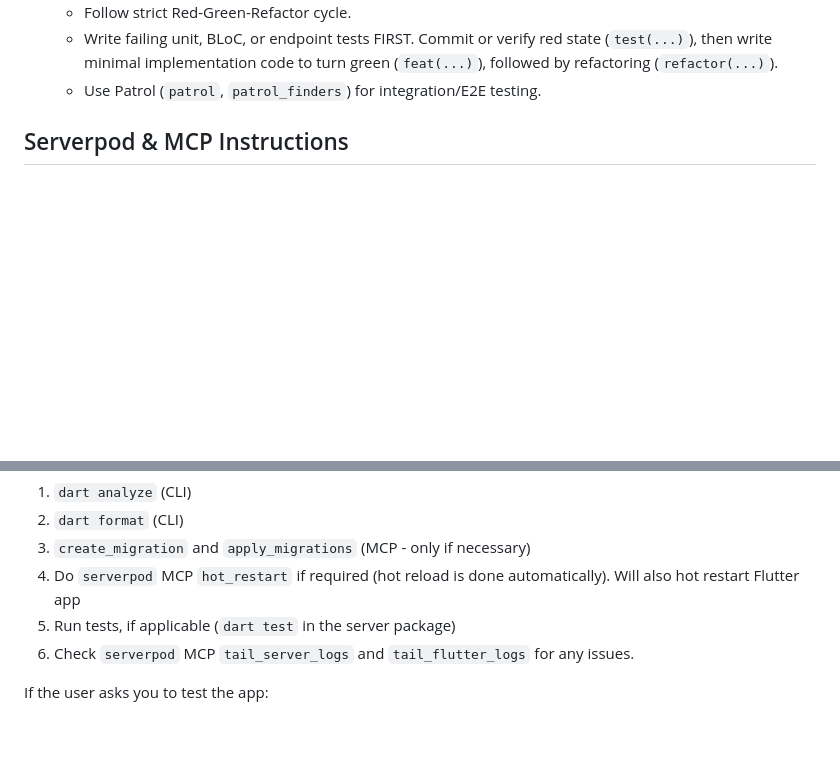
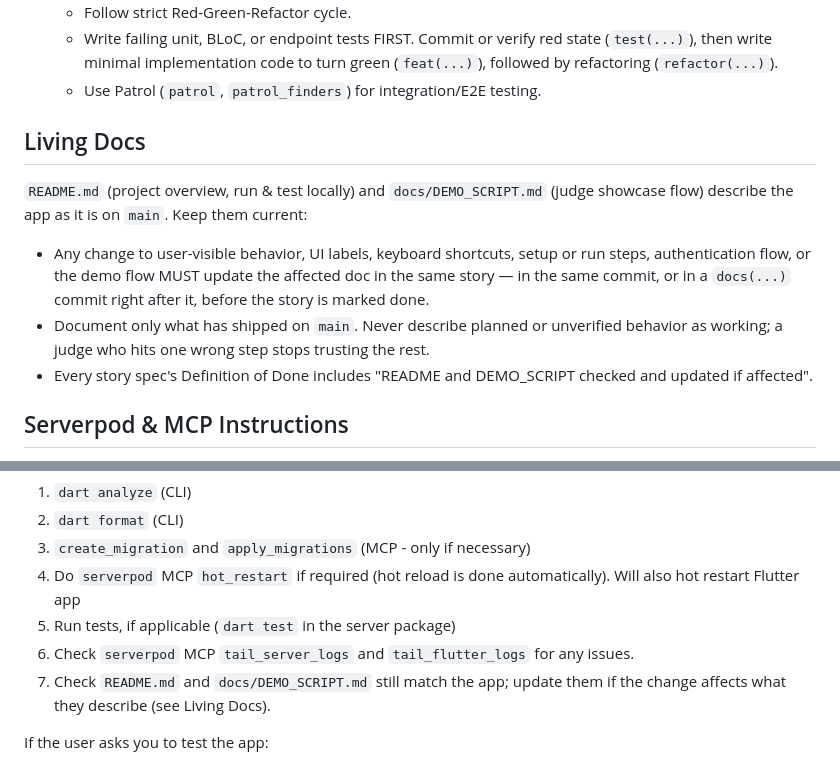
Before and after one commit to francescoberardi/string_theory, a Markdown page: AGENTS.md, 2 parts joined by grey strips. Drawn GitHub-style; blank space fills up the shorter version.

Commit message:
docs(agents): add living docs rule and checklist step
Co-Authored-By: Claude Opus 5.5 <noreply@anthropic.com>

```diff
--- a/AGENTS.md
+++ b/AGENTS.md
@@ -34,6 +34,12 @@ It combines a Flutter frontend (mobile, tablet, web) with a Serverpod 4.0.3 back
    - Follow strict Red-Green-Refactor cycle.
    - Write failing unit, BLoC, or endpoint tests FIRST. Commit or verify red state (`test(...)`), then write minimal implementation code to turn green (`feat(...)`), followed by refactoring (`refactor(...)`).
    - Use Patrol (`patrol`, `patrol_finders`) for integration/E2E testing.
+
+## Living Docs
+`README.md` (project overview, run & test locally) and `docs/DEMO_SCRIPT.md` (judge showcase flow) describe the app as it is on `main`. Keep them current:
+- Any change to user-visible behavior, UI labels, keyboard shortcuts, setup or run steps, authentication flow, or the demo flow MUST update the affected doc in the same story — in the same commit, or in a `docs(...)` commit right after it, before the story is marked done.
+- Document only what has shipped on `main`. Never describe planned or unverified behavior as working; a judge who hits one wrong step stops trusting the rest.
+- Every story spec's Definition of Done includes "README and DEMO_SCRIPT checked and updated if affected".
 
 ## Serverpod & MCP Instructions
 
@@ -73,6 +79,7 @@ Checklist after doing changes, in this order:
 4. Do `serverpod` MCP `hot_restart` if required (hot reload is done automatically). Will also hot restart Flutter app
 5. Run tests, if applicable (`dart test` in the server package)
 6. Check `serverpod` MCP `tail_server_logs` and `tail_flutter_logs` for any issues.
+7. Check `README.md` and `docs/DEMO_SCRIPT.md` still match the app; update them if the change affects what they describe (see Living Docs).
 
 If the user asks you to test the app:
 
```
